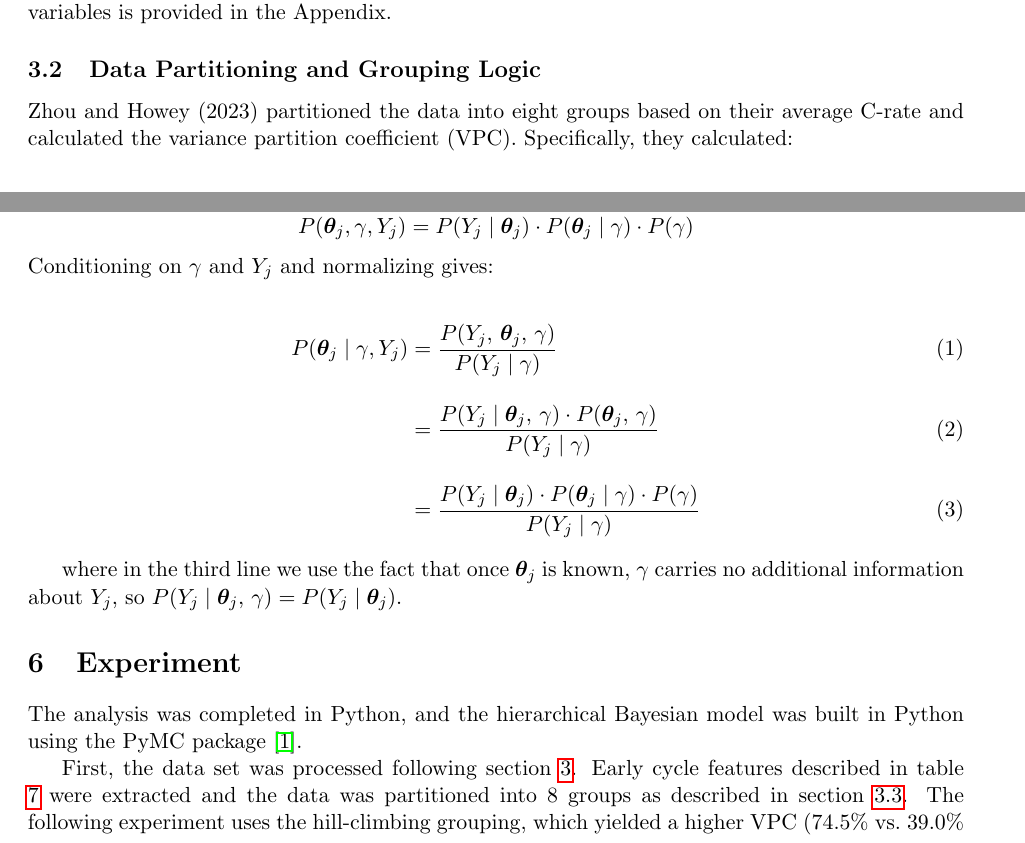
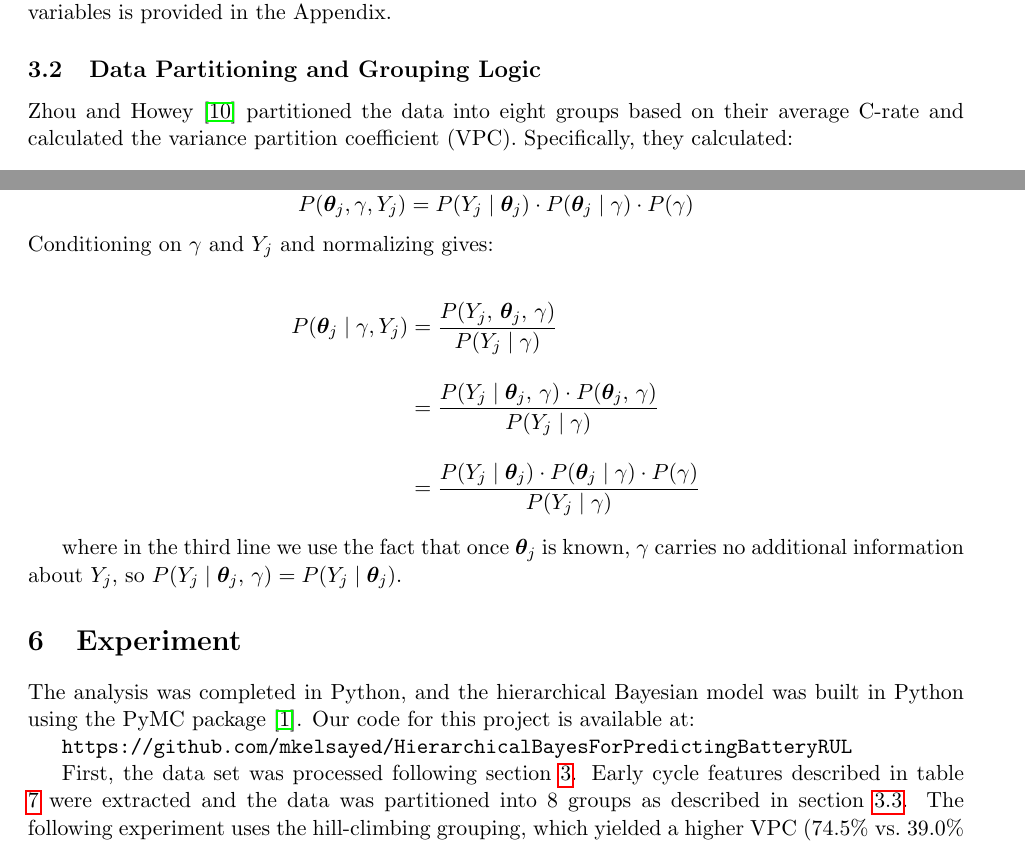
Before and after one commit to mkelsayed/HierarchicalBayesForPredictingBatteryRUL, a LaTeX document (Report/report.tex, which reads Report/data.tex, Report/experiment.tex, Report/theory.tex): two parts of pages 2 and 6 of 11, joined at a grey line, cut so that both start at the same text. Compiled offline with pdfLaTeX.

Commit message:
Added link to Github in report, other minor fixes

```diff
--- a/Report/data.tex
+++ b/Report/data.tex
@@ -9,14 +9,12 @@ Below this, cycle-by-cycle summary measurements (capacity, internal resistance,
 A full description of available variables is provided in the Appendix.
 
 \subsection{Data Partitioning and Grouping Logic}\label{sec:groupinglogic}
-Zhou and Howey (2023) partitioned the data into eight groups based on their average C-rate and calculated the variance partition coefficient (VPC). Specifically, they calculated:
-
+Zhou and Howey \cite{ZHOU20236117} partitioned the data into eight groups based on their average C-rate and calculated the variance partition coefficient (VPC). Specifically, they calculated:
 \begin{align*}
 \text{VPC} &= \frac{\sigma^2_{\text{group}}}{\sigma^2_{\text{individual}} + \sigma^2_{\text{group}}} \\
 \sigma^2_{\text{group}} &= \text{var}\left(\bar{u}_j - \bar{u}\right), \quad \bar{u} = \frac{1}{N} \sum_{j=1}^{k} \sum_{i=1}^{n_j} y_{ji} \\
 \sigma^2_{\text{individual}} &= \text{var}\left(y_{ji} - \bar{u}_j\right), \quad \bar{u}_j = \frac{1}{n_j} \sum_{i=1}^{n_j} y_{ji}
 \end{align*}
-
 where $\sigma^2_{\text{group}}$ represents lifetime variance between groups and $\sigma^2_{\text{individual}}$ represents the total within-group lifetime variance.
 They obtained a VPC of 74.5\%, implying that between-group variance accounts for the majority of total lifetime variance. It follows that any statistical model which ignores group-level
 variation would be discarding useful information about the data's variability, while fitting separate statistical models on each group would ignore the remaining within group variability.
--- a/Report/experiment.tex
+++ b/Report/experiment.tex
@@ -1,6 +1,8 @@
 \section{Experiment}
 
-The analysis was completed in Python, and the hierarchical Bayesian model was built in Python using the PyMC package \cite{pymc2023}.
+The analysis was completed in Python, and the hierarchical Bayesian model was built in Python using the PyMC package \cite{pymc2023}. Our code for this project is available at:
+
+\texttt{https://github.com/mkelsayed/HierarchicalBayesForPredictingBatteryRUL}
 
 First, the data set was processed following section \ref{sec:dataoverview}. Early cycle features described in table \ref{table:features} were extracted and the data was partitioned into 8 groups as described in section \ref{subsec:GroupingResults}.
 The following experiment uses the hill-climbing grouping, which yielded a higher VPC ($74.5\%$ vs.\ $39.0\%$ for K-means) — indicating greater between-group variance
--- a/Report/report.tex
+++ b/Report/report.tex
@@ -29,7 +29,7 @@
 
 % --- Metadata ---
 \title{Battery End of Life Predictions using Bayesian Hierarchical Modelling}
-\author{Josh, Mariam Elsayed}
+\author{Joshua Aziake, Mariam Elsayed}
 \date{}
 
 \begin{document}
--- a/Report/theory.tex
+++ b/Report/theory.tex
@@ -106,10 +106,10 @@ These samples are then used as a prior to obtain the group-level posteriors $P(\
 $$P(\boldsymbol{\theta}_j, \gamma, Y_j) = P(Y_j \mid \boldsymbol{\theta}_j) \cdot P(\boldsymbol{\theta}_j \mid \gamma) \cdot P(\gamma)$$
 Conditioning on $\gamma$ and $Y_j$ and normalizing gives:
 
-\begin{align}
+\begin{align*}
 P(\boldsymbol{\theta}_j \mid \gamma, Y_j) &= \frac{P(Y_j,\, \boldsymbol{\theta}_j,\, \gamma)}{P(Y_j \mid \gamma)} \\[10pt]
                                            &= \frac{P(Y_j \mid \boldsymbol{\theta}_j,\, \gamma) \cdot P(\boldsymbol{\theta}_j,\, \gamma)}{P(Y_j \mid \gamma)} \\[10pt]
                                            &= \frac{P(Y_j \mid \boldsymbol{\theta}_j) \cdot P(\boldsymbol{\theta}_j \mid \gamma) \cdot P(\gamma)}{P(Y_j \mid \gamma)}
-\end{align}
+\end{align*}
 
 where in the third line we use the fact that once $\boldsymbol{\theta}_j$ is known, $\gamma$ carries no additional information about $Y_j$, so $P(Y_j \mid \boldsymbol{\theta}_j,\, \gamma) = P(Y_j \mid \boldsymbol{\theta}_j)$.
```
